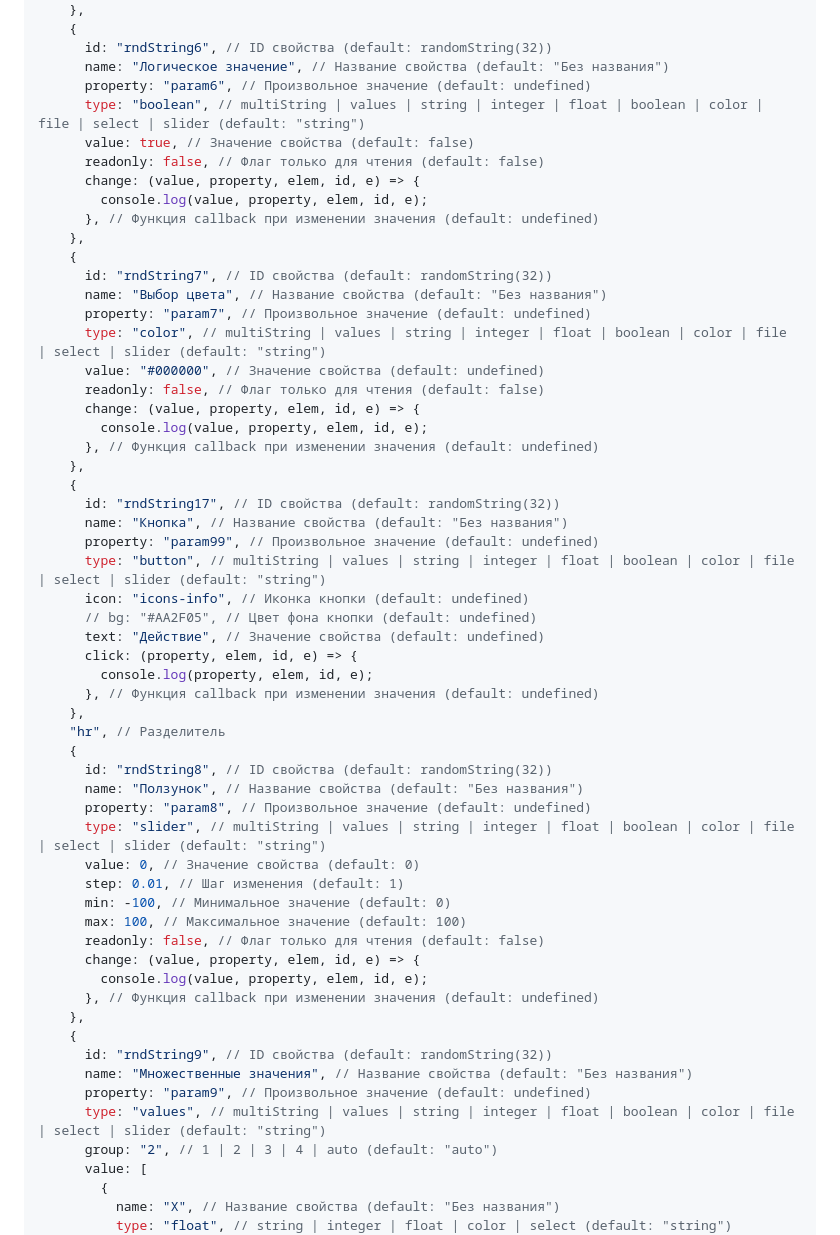
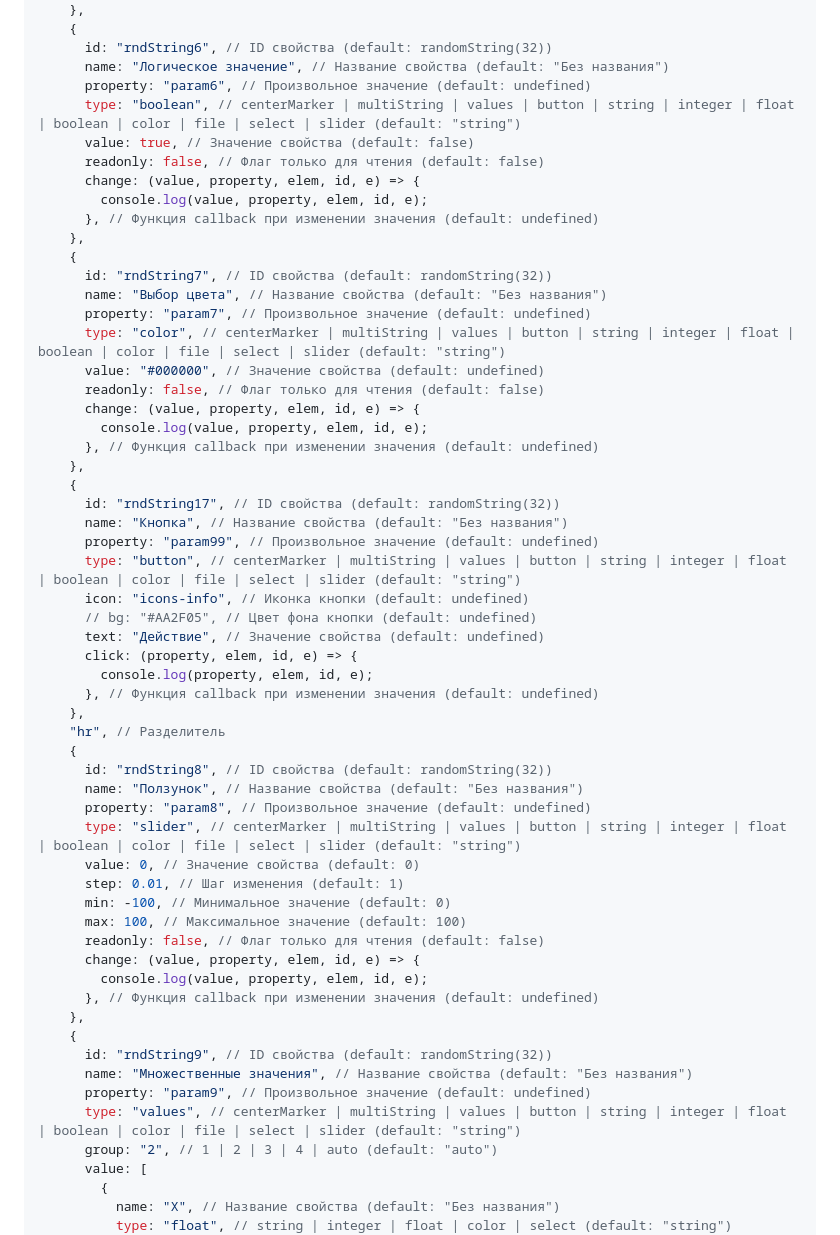
Before and after one commit to official-inso/InspectorJS, a Markdown page: README.md, the part around the change printed below. Drawn GitHub-style.

```diff
--- a/README.md
+++ b/README.md
@@ -131,7 +142,7 @@ inspector.setValue([
       id: "rndString6", // ID свойства (default: randomString(32))
       name: "Логическое значение", // Название свойства (default: "Без названия")
       property: "param6", // Произвольное значение (default: undefined)
-      type: "boolean", // multiString | values | string | integer | float | boolean | color | file | select | slider (default: "string")
+      type: "boolean", // centerMarker | multiString | values | button | string | integer | float | boolean | color | file | select | slider (default: "string")
       value: true, // Значение свойства (default: false)
       readonly: false, // Флаг только для чтения (default: false)
       change: (value, property, elem, id, e) => {
@@ -142,7 +153,7 @@ inspector.setValue([
       id: "rndString7", // ID свойства (default: randomString(32))
       name: "Выбор цвета", // Название свойства (default: "Без названия")
       property: "param7", // Произвольное значение (default: undefined)
-      type: "color", // multiString | values | string | integer | float | boolean | color | file | select | slider (default: "string")
+      type: "color", // centerMarker | multiString | values | button | string | integer | float | boolean | color | file | select | slider (default: "string")
       value: "#000000", // Значение свойства (default: undefined)
       readonly: false, // Флаг только для чтения (default: false)
       change: (value, property, elem, id, e) => {
@@ -153,7 +164,7 @@ inspector.setValue([
       id: "rndString17", // ID свойства (default: randomString(32))
       name: "Кнопка", // Название свойства (default: "Без названия")
       property: "param99", // Произвольное значение (default: undefined)
-      type: "button", // multiString | values | string | integer | float | boolean | color | file | select | slider (default: "string")
+      type: "button", // centerMarker | multiString | values | button | string | integer | float | boolean | color | file | select | slider (default: "string")
       icon: "icons-info", // Иконка кнопки (default: undefined)
       // bg: "#AA2F05", // Цвет фона кнопки (default: undefined)
       text: "Действие", // Значение свойства (default: undefined)
@@ -166,7 +177,7 @@ inspector.setValue([
       id: "rndString8", // ID свойства (default: randomString(32))
       name: "Ползунок", // Название свойства (default: "Без названия")
       property: "param8", // Произвольное значение (default: undefined)
-      type: "slider", // multiString | values | string | integer | float | boolean | color | file | select | slider (default: "string")
+      type: "slider", // centerMarker | multiString | values | button | string | integer | float | boolean | color | file | select | slider (default: "string")
       value: 0, // Значение свойства (default: 0)
       step: 0.01, // Шаг изменения (default: 1)
       min: -100, // Минимальное значение (default: 0)
@@ -180,7 +191,7 @@ inspector.setValue([
       id: "rndString9", // ID свойства (default: randomString(32))
       name: "Множественные значения", // Название свойства (default: "Без названия")
       property: "param9", // Произвольное значение (default: undefined)
-      type: "values", // multiString | values | string | integer | float | boolean | color | file | select | slider (default: "string")
+      type: "values", // centerMarker | multiString | values | button | string | integer | float | boolean | color | file | select | slider (default: "string")
       group: "2", // 1 | 2 | 3 | 4 | auto (default: "auto")
       value: [
         {
```
Also changed, not shown: other parts of README.md (+18 -7 lines), example/assets/screen.png, 6 other files.
